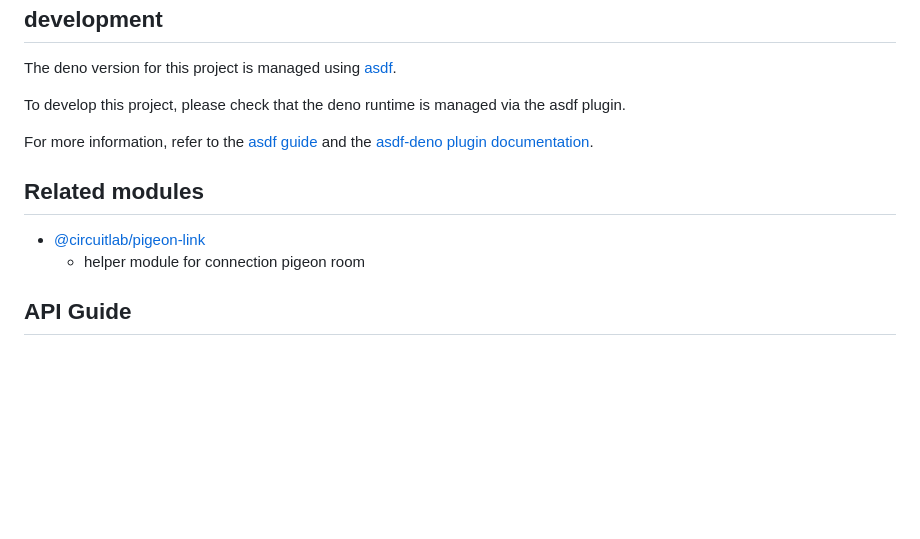
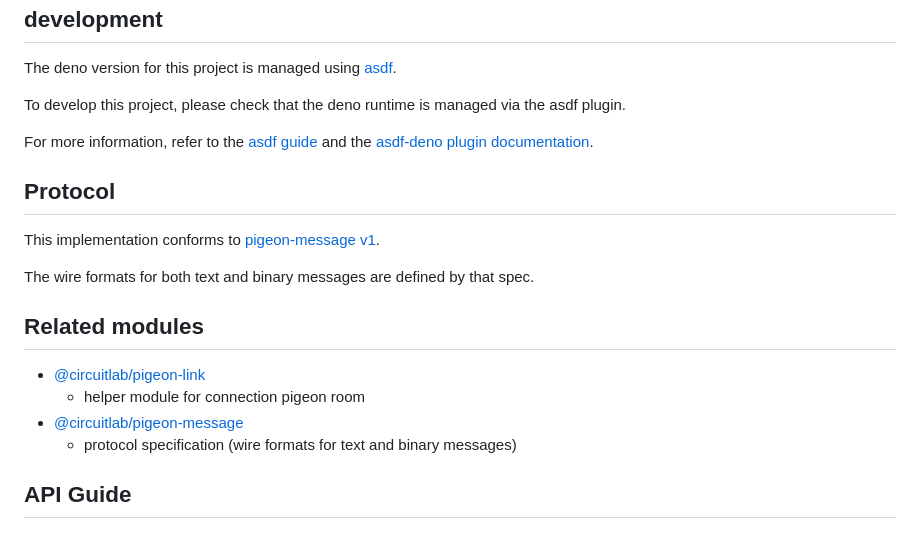
Before and after one commit to uniba/pigeon-room, a Markdown page: README.md, the part around the change. Drawn GitHub-style; blank space fills up the shorter version.

Commit message:
Add pigeon-message v1 conformance note to README
Co-Authored-By: Claude Sonnet 4.6 <noreply@anthropic.com>

```diff
--- a/README.md
+++ b/README.md
@@ -8,10 +8,18 @@ To develop this project, please check that the deno runtime is managed via the a
 
 For more information, refer to the [asdf guide](https://asdf-vm.com/guide/getting-started.html) and the [asdf-deno plugin documentation](https://github.com/asdf-community/asdf-deno).
 
+## Protocol
+
+This implementation conforms to [pigeon-message v1](https://jsr.io/@circuitlab/pigeon-message).
+
+The wire formats for both text and binary messages are defined by that spec.
+
 ## Related modules
 
 - [@circuitlab/pigeon-link](https://jsr.io/@circuitlab/pigeon-link)
     - helper module for connection pigeon room
+- [@circuitlab/pigeon-message](https://jsr.io/@circuitlab/pigeon-message)
+    - protocol specification (wire formats for text and binary messages)
 
 ## API Guide
 
```
